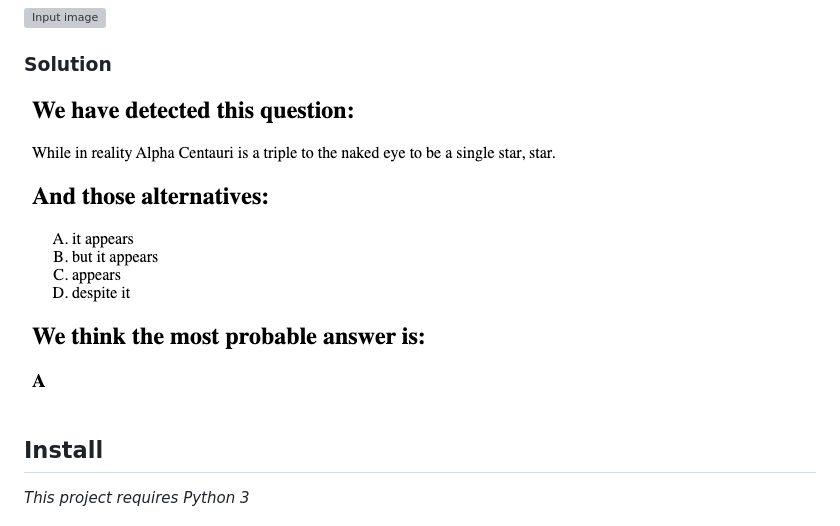
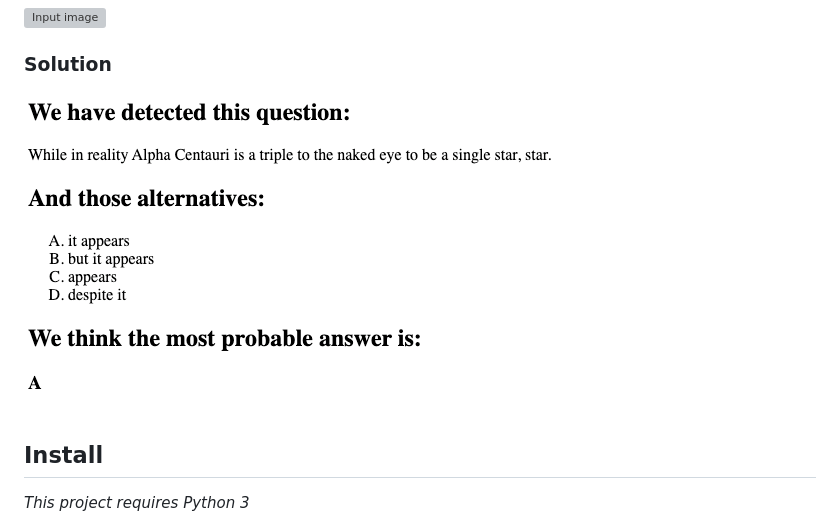
Before and after one commit to ufrpe-mineracao-textos/projeto-de-mineracao-20192-rockboyz, a Markdown page: README.md, the part around the change. Drawn GitHub-style; pictures changed too: questao.png (deleted), solution.png (added); grey boxes are pictures that could not be loaded.

Commit message:
update img

```diff
--- a/README.md
+++ b/README.md
@@ -9,7 +9,7 @@ This is a project to answer fill in the blanks questions by extracting the image
 
 ### Solution
 
-![enter image description here](https://github.com/ufrpe-mineracao-textos/projeto-de-mineracao-20192-rockboyz/raw/master/questao.png)
+![enter image description here](https://github.com/ufrpe-mineracao-textos/projeto-de-mineracao-20192-rockboyz/raw/master/solution.png)
 
 ## Install
 
```
